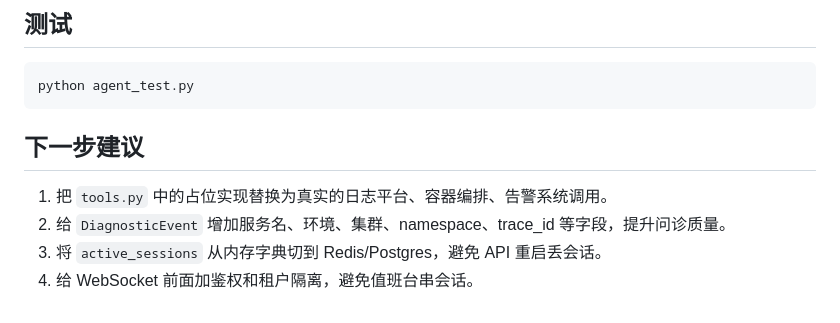
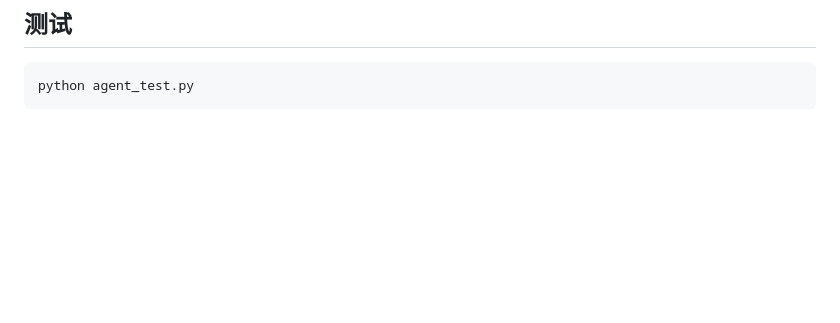
Before and after one commit to Breeze1203/AiDevOps, a Markdown page: README.md, the part around the change. GitHub-like rendering; blank space fills up the shorter version.

Commit message:
ai自动化运维助手

````diff
--- a/README.md
+++ b/README.md
@@ -329,10 +329,3 @@ ws://127.0.0.1:8000/ws/session/evt-001
 ```bash
 python agent_test.py
 ```
-
-## 下一步建议
-
-1. 把 `tools.py` 中的占位实现替换为真实的日志平台、容器编排、告警系统调用。
-2. 给 `DiagnosticEvent` 增加服务名、环境、集群、namespace、trace_id 等字段，提升问诊质量。
-3. 将 `active_sessions` 从内存字典切到 Redis/Postgres，避免 API 重启丢会话。
-4. 给 WebSocket 前面加鉴权和租户隔离，避免值班台串会话。
````
